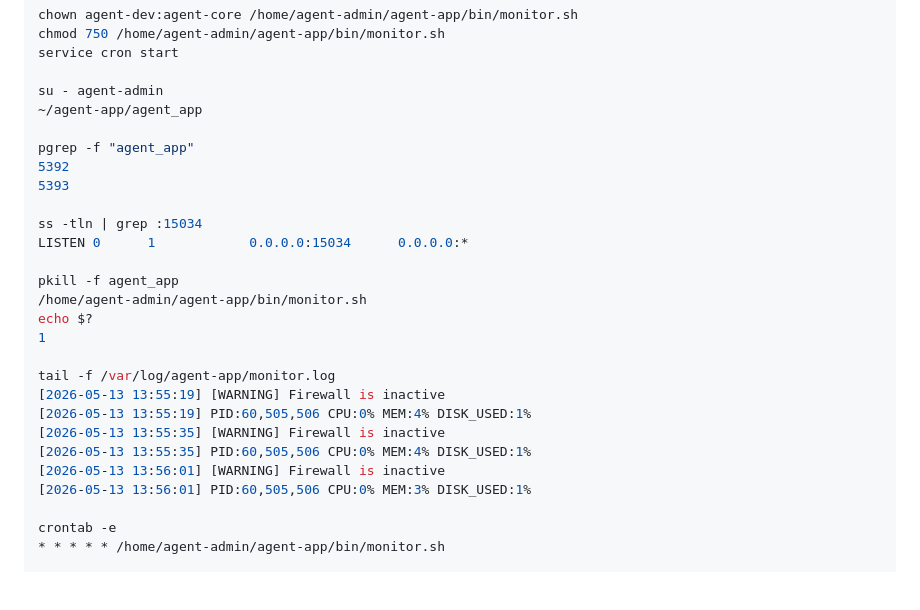
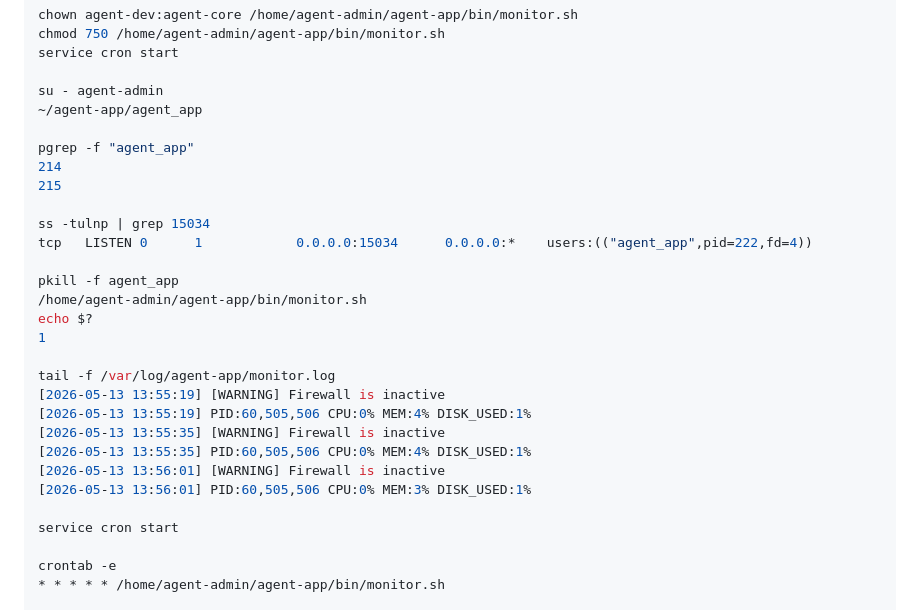
Before and after one commit to Apzmie/task4, a Markdown page: README.md, the part around the change. Rendered like a GitHub page; blank space fills up the shorter version.

```diff
--- a/README.md
+++ b/README.md
@@ -149,11 +149,11 @@ su - agent-admin
 ~/agent-app/agent_app
 
 pgrep -f "agent_app"
-5392
-5393
+214
+215
 
-ss -tln | grep :15034
-LISTEN 0      1            0.0.0.0:15034      0.0.0.0:*
+ss -tulnp | grep 15034
+tcp   LISTEN 0      1            0.0.0.0:15034      0.0.0.0:*    users:(("agent_app",pid=222,fd=4))
 
 pkill -f agent_app
 /home/agent-admin/agent-app/bin/monitor.sh
@@ -168,6 +168,8 @@ tail -f /var/log/agent-app/monitor.log
 [2026-05-13 13:56:01] [WARNING] Firewall is inactive
 [2026-05-13 13:56:01] PID:60,505,506 CPU:0% MEM:3% DISK_USED:1%
 
+service cron start
+
 crontab -e
 * * * * * /home/agent-admin/agent-app/bin/monitor.sh
 
```
